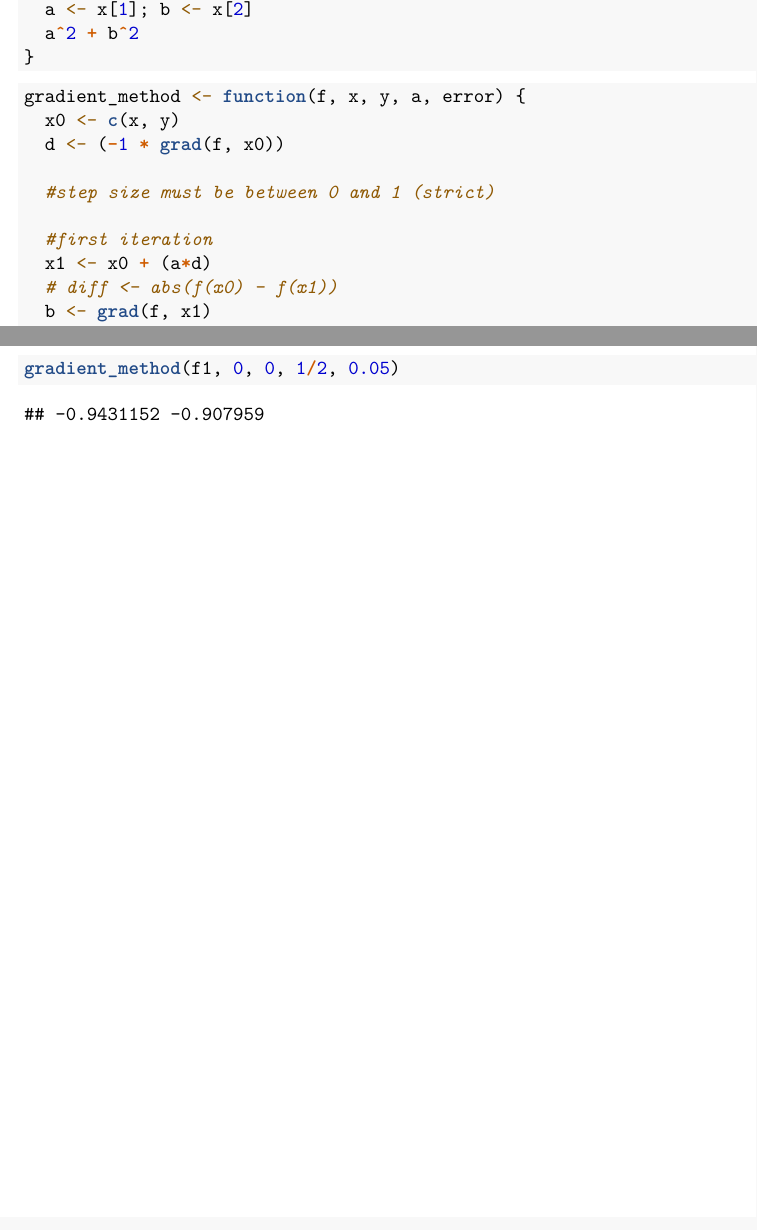
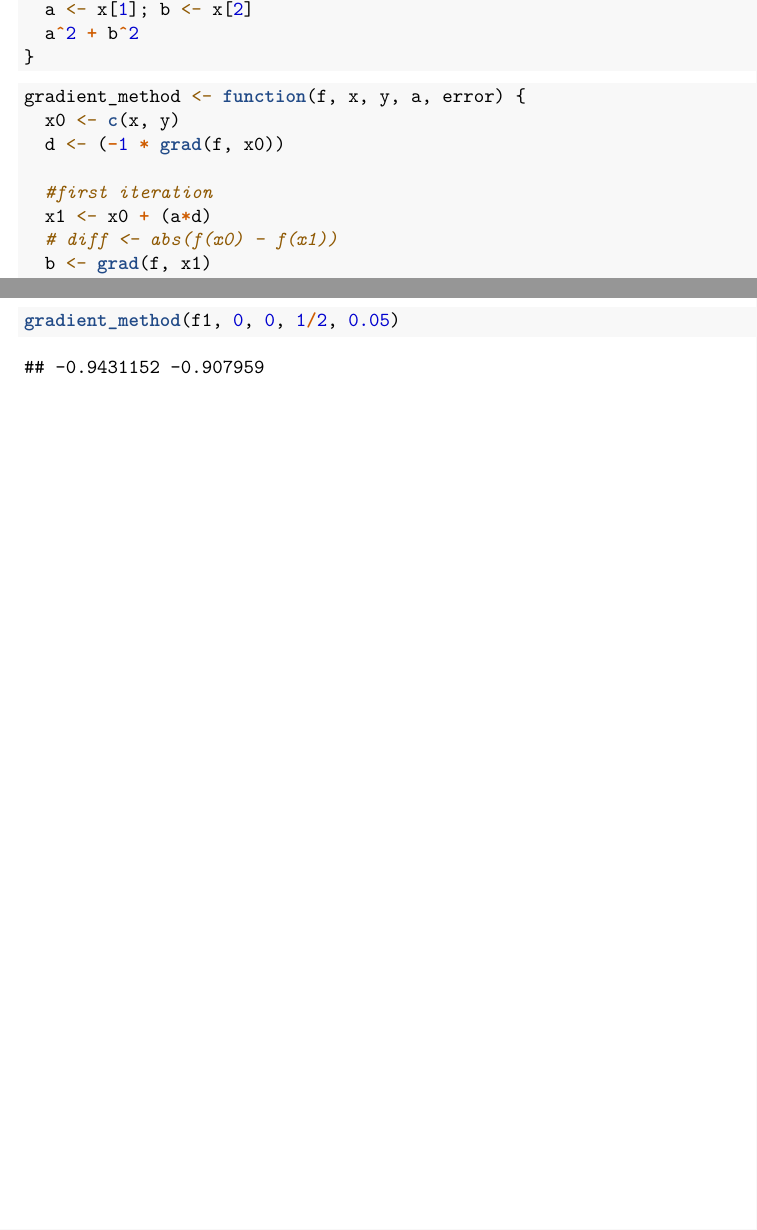
Before and after one commit to hannahhle/golden-search, an R Markdown document (gradient method.Rmd): two parts of pages 1 and 2 of 2, joined at a grey line, cut so that both start at the same text. Rendered offline with R 4.5, knitr and Pandoc, then LaTeX, with nearby package versions.

Commit message:
Update gradient method.Rmd

```diff
--- a/gradient method.Rmd
+++ b/gradient method.Rmd
@@ -42,8 +42,6 @@ gradient_method <- function(f, x, y, a, error) {
   x0 <- c(x, y)
   d <- (-1 * grad(f, x0))
 
-  #step size must be between 0 and 1 (strict)
-
   #first iteration
   x1 <- x0 + (a*d)
   # diff <- abs(f(x0) - f(x1))
```
